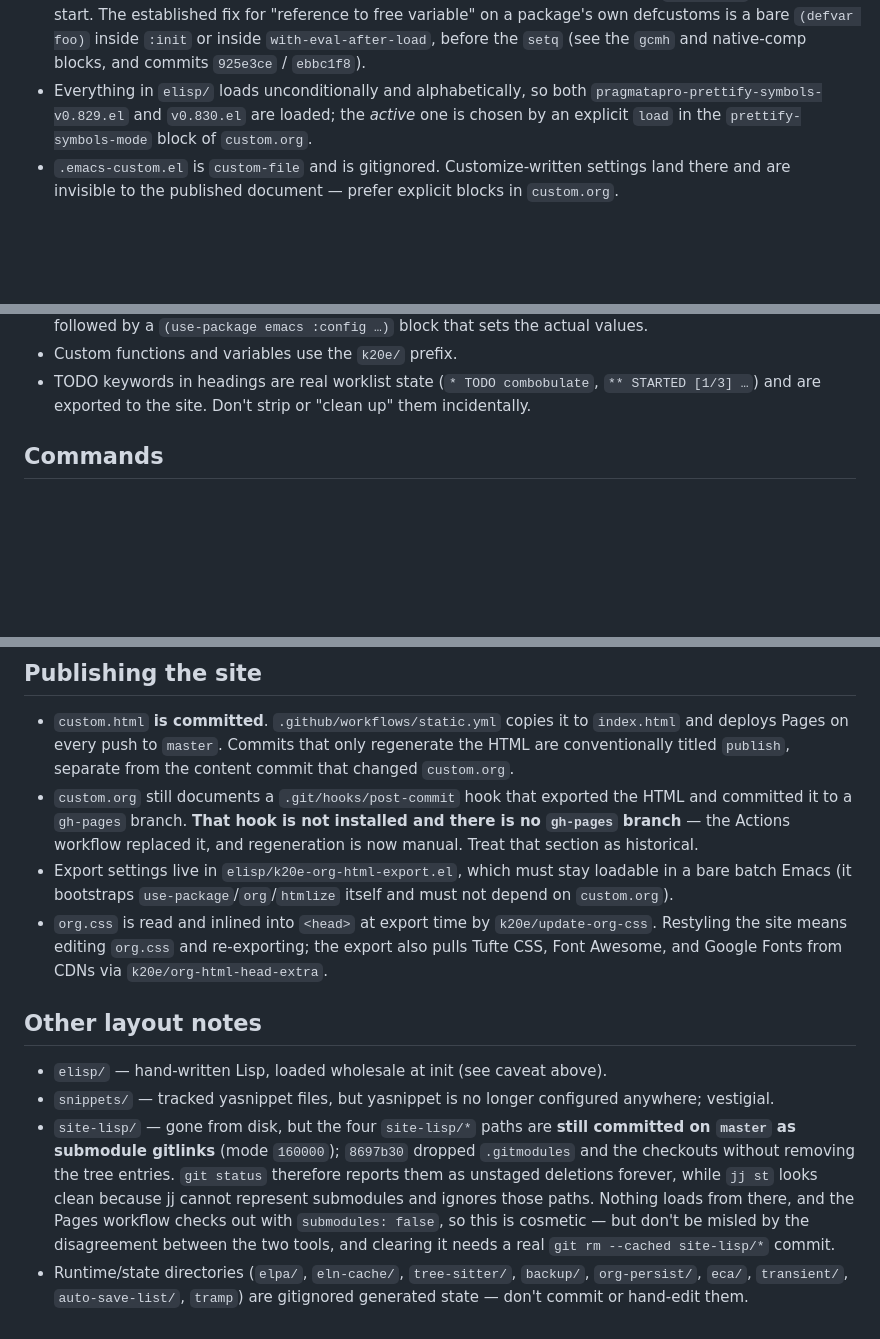
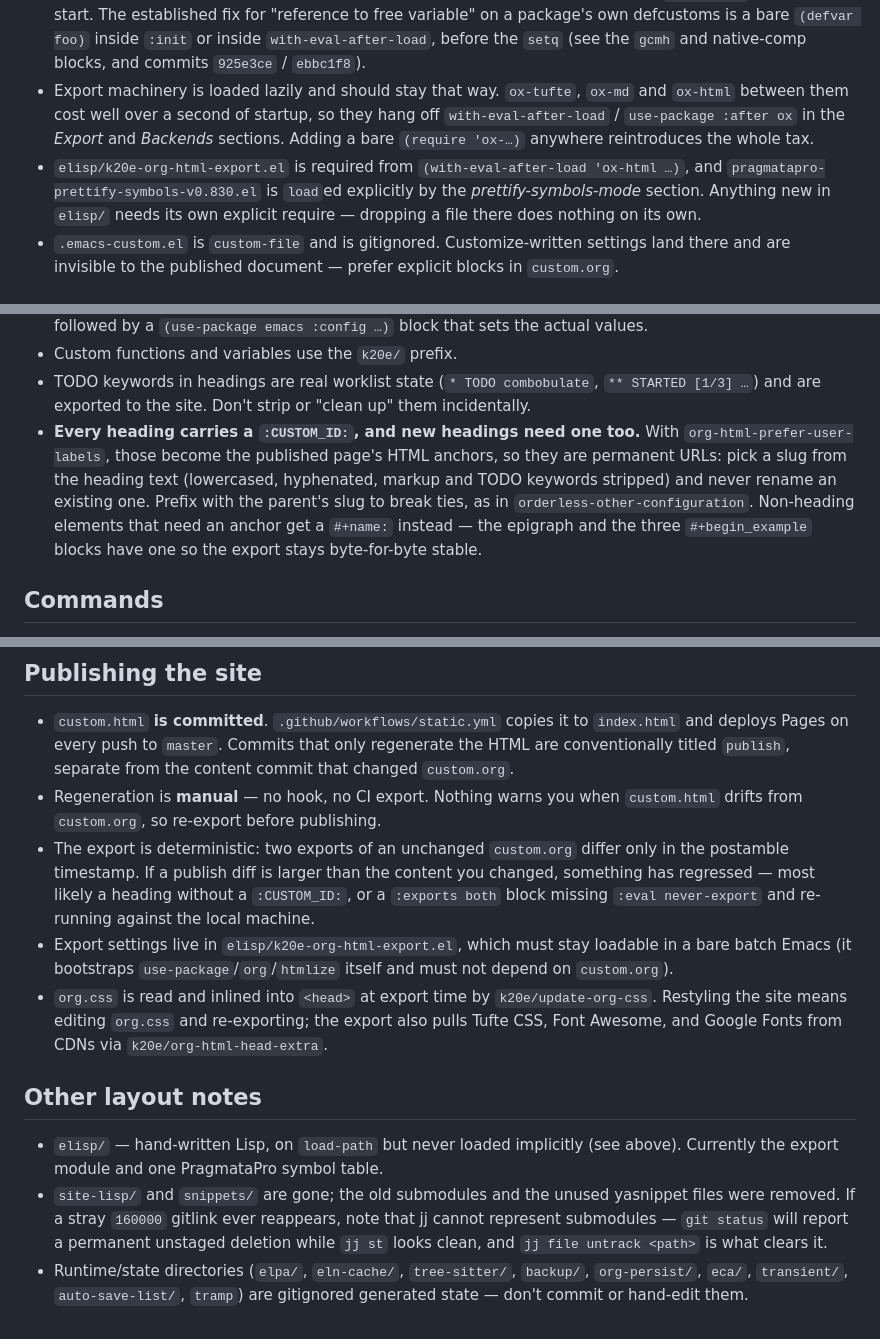
Before and after one commit to krismolendyke/.emacs.d, a Markdown page: AGENTS.md, 3 parts joined by grey strips. GitHub-like rendering; blank space fills up the shorter version.

Commit message:
docs(agents): update AGENTS.md for the reworked load path and export
init.el no longer sweeps elisp/, the export machinery is deferred, every
heading now carries a CUSTOM_ID that doubles as a permanent published URL,
and site-lisp/ and snippets/ are gone.  Also records the two failure modes
worth recognising in a publish diff: a heading missing a CUSTOM_ID, or an
:exports both block re-running against the local machine.

```diff
--- a/AGENTS.md
+++ b/AGENTS.md
@@ -35,10 +36,14 @@ Consequences that matter:
   variable" on a package's own defcustoms is a bare `(defvar foo)` inside
   `:init` or inside `with-eval-after-load`, before the `setq` (see the `gcmh`
   and native-comp blocks, and commits `925e3ce` / `ebbc1f8`).
-- Everything in `elisp/` loads unconditionally and alphabetically, so both
-  `pragmatapro-prettify-symbols-v0.829.el` and `v0.830.el` are loaded; the
-  *active* one is chosen by an explicit `load` in the `prettify-symbols-mode`
-  block of `custom.org`.
+- Export machinery is loaded lazily and should stay that way. `ox-tufte`, `ox-md`
+  and `ox-html` between them cost well over a second of startup, so they hang off
+  `with-eval-after-load` / `use-package :after ox` in the *Export* and *Backends*
+  sections. Adding a bare `(require 'ox-…)` anywhere reintroduces the whole tax.
+- `elisp/k20e-org-html-export.el` is required from `(with-eval-after-load
+  'ox-html …)`, and `pragmatapro-prettify-symbols-v0.830.el` is `load`ed
+  explicitly by the *prettify-symbols-mode* section. Anything new in `elisp/`
+  needs its own explicit require — dropping a file there does nothing on its own.
 - `.emacs-custom.el` is `custom-file` and is gitignored. Customize-written
   settings land there and are invisible to the published document — prefer
   explicit blocks in `custom.org`.
@@ -62,6 +67,14 @@ Consequences that matter:
 - TODO keywords in headings are real worklist state (`* TODO combobulate`,
   `** STARTED [1/3] …`) and are exported to the site. Don't strip or
   "clean up" them incidentally.
+- **Every heading carries a `:CUSTOM_ID:`, and new headings need one too.** With
+  `org-html-prefer-user-labels`, those become the published page's HTML anchors,
+  so they are permanent URLs: pick a slug from the heading text (lowercased,
+  hyphenated, markup and TODO keywords stripped) and never rename an existing
+  one. Prefix with the parent's slug to break ties, as in
+  `orderless-other-configuration`. Non-heading elements that need an anchor get a
+  `#+name:` instead — the epigraph and the three `#+begin_example` blocks have
+  one so the export stays byte-for-byte stable.
 
 ## Commands
 
@@ -101,10 +114,13 @@ change end to end, restart Emacs (or `emacs --debug-init`) and read `*Warnings*`
   `index.html` and deploys Pages on every push to `master`. Commits that only
   regenerate the HTML are conventionally titled `publish`, separate from the
   content commit that changed `custom.org`.
-- `custom.org` still documents a `.git/hooks/post-commit` hook that exported the
-  HTML and committed it to a `gh-pages` branch. **That hook is not installed and
-  there is no `gh-pages` branch** — the Actions workflow replaced it, and
-  regeneration is now manual. Treat that section as historical.
+- Regeneration is **manual** — no hook, no CI export. Nothing warns you when
+  `custom.html` drifts from `custom.org`, so re-export before publishing.
+- The export is deterministic: two exports of an unchanged `custom.org` differ
+  only in the postamble timestamp. If a publish diff is larger than the content
+  you changed, something has regressed — most likely a heading without a
+  `:CUSTOM_ID:`, or a `:exports both` block missing `:eval never-export` and
+  re-running against the local machine.
 - Export settings live in `elisp/k20e-org-html-export.el`, which must stay
   loadable in a bare batch Emacs (it bootstraps `use-package`/`org`/`htmlize`
   itself and must not depend on `custom.org`).
@@ -115,18 +131,13 @@ change end to end, restart Emacs (or `emacs --debug-init`) and read `*Warnings*`
 
 ## Other layout notes
 
-- `elisp/` — hand-written Lisp, loaded wholesale at init (see caveat above).
-- `snippets/` — tracked yasnippet files, but yasnippet is no longer configured
-  anywhere; vestigial.
-- `site-lisp/` — gone from disk, but the four `site-lisp/*` paths are **still
-  committed on `master` as submodule gitlinks** (mode `160000`); `8697b30`
-  dropped `.gitmodules` and the checkouts without removing the tree entries.
-  `git status` therefore reports them as unstaged deletions forever, while
-  `jj st` looks clean because jj cannot represent submodules and ignores those
-  paths. Nothing loads from there, and the Pages workflow checks out with
-  `submodules: false`, so this is cosmetic — but don't be misled by the
-  disagreement between the two tools, and clearing it needs a real
-  `git rm --cached site-lisp/*` commit.
+- `elisp/` — hand-written Lisp, on `load-path` but never loaded implicitly (see
+  above). Currently the export module and one PragmataPro symbol table.
+- `site-lisp/` and `snippets/` are gone; the old submodules and the unused
+  yasnippet files were removed. If a stray `160000` gitlink ever reappears, note
+  that jj cannot represent submodules — `git status` will report a permanent
+  unstaged deletion while `jj st` looks clean, and `jj file untrack <path>` is
+  what clears it.
 - Runtime/state directories (`elpa/`, `eln-cache/`, `tree-sitter/`, `backup/`,
   `org-persist/`, `eca/`, `transient/`, `auto-save-list/`, `tramp`) are
   gitignored generated state — don't commit or hand-edit them.
```
Also changed, not shown: other parts of AGENTS.md (+3 -2 lines).
